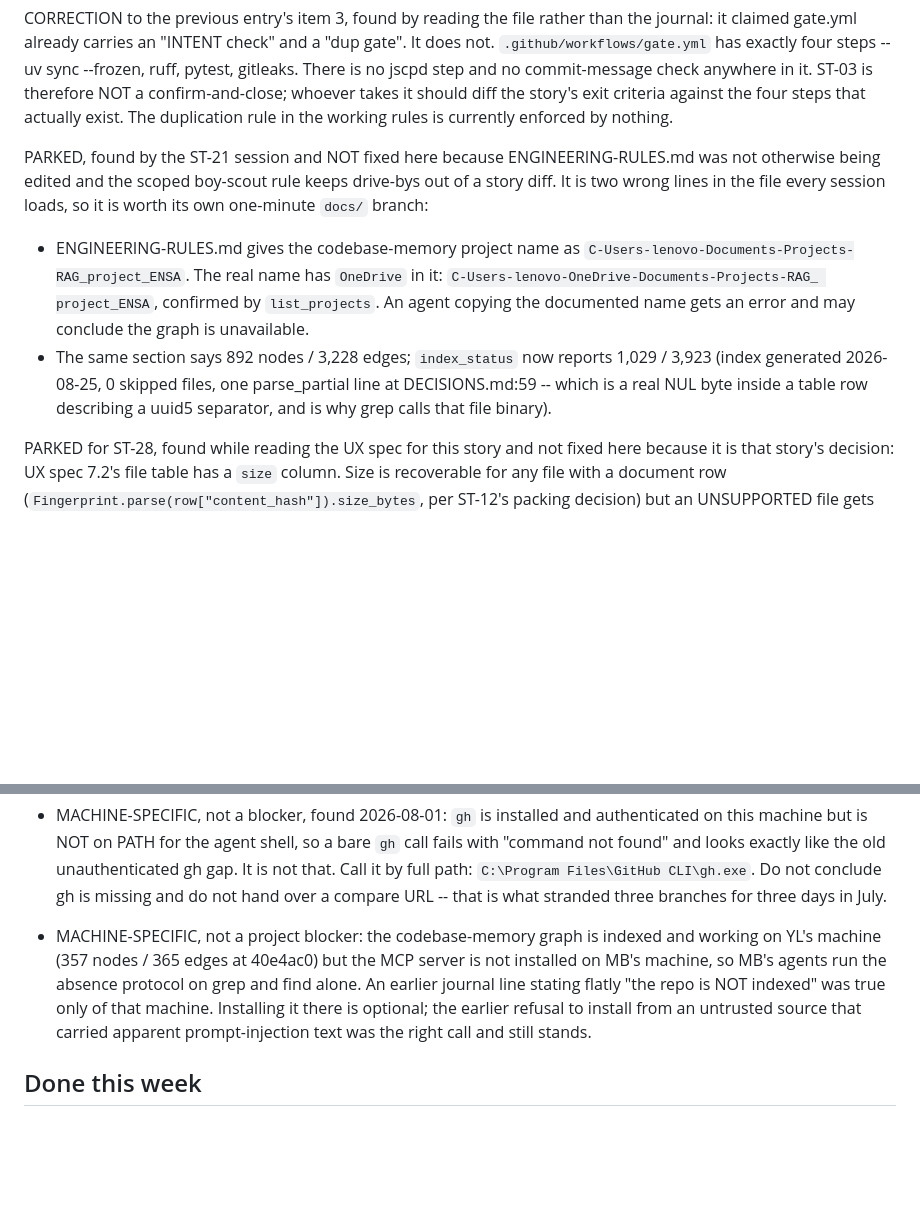
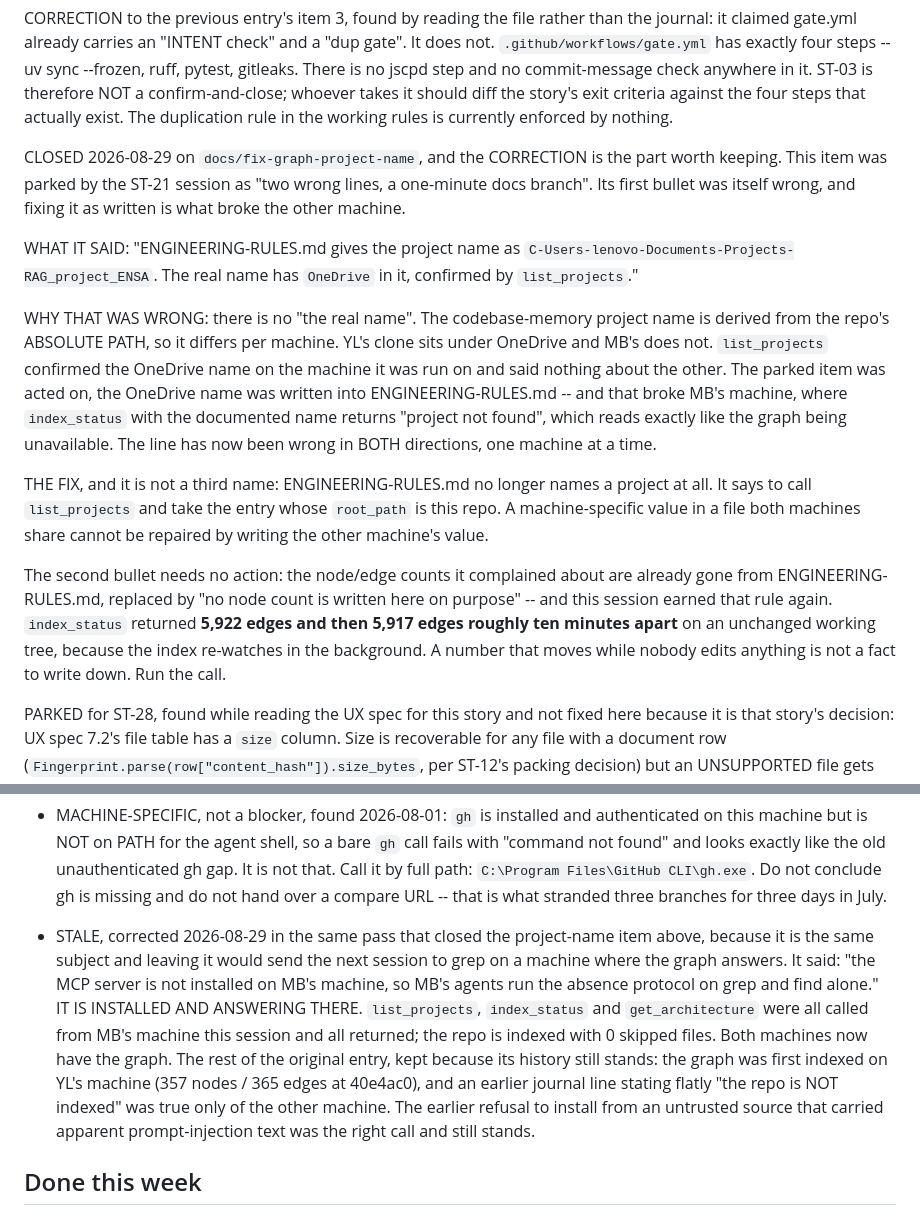
Before and after one commit to yousseflaaroui3010/RAG_project_ENSA, a Markdown page: docs/journal/BUILD-STATE.md, 2 parts joined by grey strips. Rendered like a GitHub page; blank space fills up the shorter version.

Commit message:
docs: stop ENGINEERING-RULES.md naming one machine's graph project (#61)
INTENT: the codebase-memory project name is derived from the repo's
absolute path, so it differs per machine (YL's clone is under OneDrive,
MB's is not). Any literal name in a shared file is correct on one machine
and broken on the other, and it has now been wrong in both directions:
the name was fixed FOR YL by hardcoding OneDrive, which broke MB, where
index_status with the documented name returns "project not found" -- a
failure that reads exactly like the graph being unavailable. ENGINEERING-RULES.md now
names no project and says to call list_projects and match on root_path.

Also closes the BUILD-STATE item that ordered the wrong fix, corrects a
stale line there claiming the MCP server is not installed on MB's machine,
and fixes the Commands table: it recommended "uv run pytest -q" while
pyproject already sets addopts="-q", making it -qq, which deletes the
"N passed" summary line every journal header is required to quote.

VERIFY: uv sync --frozen clean (170 packages); uv run ruff check . exit 0;
uv run pytest exit 0, 522 passed / 2 skipped in 155.62s. A cold verifier
pass was run on the diff; it found the BUILD-STATE contradiction and a
wrong edge count in the first CHANGELOG line, both fixed here. gate.yml
step 4 (gitleaks) NOT run: not installed on this machine, checked with
Get-Command, negative. Docs-only diff, no source file touched.

```diff
--- a/docs/journal/BUILD-STATE.md
+++ b/docs/journal/BUILD-STATE.md
@@ -1367,20 +1367,37 @@ therefore NOT a confirm-and-close; whoever takes it should diff the
 story's exit criteria against the four steps that actually exist. The
 duplication rule in the working rules is currently enforced by nothing.
 
-PARKED, found by the ST-21 session and NOT fixed here because ENGINEERING-RULES.md
-was not otherwise being edited and the scoped boy-scout rule keeps
-drive-bys out of a story diff. It is two wrong lines in the file every
-session loads, so it is worth its own one-minute `docs/` branch:
-- ENGINEERING-RULES.md gives the codebase-memory project name as
-  `C-Users-lenovo-Documents-Projects-RAG_project_ENSA`. The real name has
-  `OneDrive` in it: `C-Users-lenovo-OneDrive-Documents-Projects-RAG_
-  project_ENSA`, confirmed by `list_projects`. An agent copying the
-  documented name gets an error and may conclude the graph is unavailable.
-- The same section says 892 nodes / 3,228 edges; `index_status` now
-  reports 1,029 / 3,923 (index generated 2026-08-25, 0 skipped files,
-  one parse_partial line at DECISIONS.md:59 -- which is a real NUL byte
-  inside a table row describing a uuid5 separator, and is why grep calls
-  that file binary).
+CLOSED 2026-08-29 on `docs/fix-graph-project-name`, and the CORRECTION is
+the part worth keeping. This item was parked by the ST-21 session as "two
+wrong lines, a one-minute docs branch". Its first bullet was itself wrong,
+and fixing it as written is what broke the other machine.
+
+WHAT IT SAID: "ENGINEERING-RULES.md gives the project name as
+`C-Users-lenovo-Documents-Projects-RAG_project_ENSA`. The real name has
+`OneDrive` in it, confirmed by `list_projects`."
+
+WHY THAT WAS WRONG: there is no "the real name". The codebase-memory
+project name is derived from the repo's ABSOLUTE PATH, so it differs per
+machine. YL's clone sits under OneDrive and MB's does not. `list_projects`
+confirmed the OneDrive name on the machine it was run on and said nothing
+about the other. The parked item was acted on, the OneDrive name was
+written into ENGINEERING-RULES.md -- and that broke MB's machine, where
+`index_status` with the documented name returns "project not found",
+which reads exactly like the graph being unavailable. The line has now
+been wrong in BOTH directions, one machine at a time.
+
+THE FIX, and it is not a third name: ENGINEERING-RULES.md no longer names a project
+at all. It says to call `list_projects` and take the entry whose
+`root_path` is this repo. A machine-specific value in a file both machines
+share cannot be repaired by writing the other machine's value.
+
+The second bullet needs no action: the node/edge counts it complained
+about are already gone from ENGINEERING-RULES.md, replaced by "no node count is
+written here on purpose" -- and this session earned that rule again.
+`index_status` returned **5,922 edges and then 5,917 edges roughly ten
+minutes apart** on an unchanged working tree, because the index re-watches
+in the background. A number that moves while nobody edits anything is not
+a fact to write down. Run the call.
 
 PARKED for ST-28, found while reading the UX spec for this story and not
 fixed here because it is that story's decision: UX spec 7.2's file table
@@ -1678,12 +1695,18 @@ their own `chore/` branch, now together with 8.
   `C:\Program Files\GitHub CLI\gh.exe`. Do not conclude gh is missing and do
   not hand over a compare URL -- that is what stranded three branches for
   three days in July.
-- MACHINE-SPECIFIC, not a project blocker: the codebase-memory graph is
-  indexed and working on YL's machine (357 nodes / 365 edges at 40e4ac0) but
-  the MCP server is not installed on MB's machine, so MB's agents run the
-  absence protocol on grep and find alone. An earlier journal line stating
-  flatly "the repo is NOT indexed" was true only of that machine. Installing
-  it there is optional; the earlier refusal to install from an untrusted
+- STALE, corrected 2026-08-29 in the same pass that closed the project-name
+  item above, because it is the same subject and leaving it would send the
+  next session to grep on a machine where the graph answers. It said: "the
+  MCP server is not installed on MB's machine, so MB's agents run the
+  absence protocol on grep and find alone." IT IS INSTALLED AND ANSWERING
+  THERE. `list_projects`, `index_status` and `get_architecture` were all
+  called from MB's machine this session and all returned; the repo is
+  indexed with 0 skipped files. Both machines now have the graph. The rest
+  of the original entry, kept because its history still stands: the graph
+  was first indexed on YL's machine (357 nodes / 365 edges at 40e4ac0), and
+  an earlier journal line stating flatly "the repo is NOT indexed" was true
+  only of the other machine. The earlier refusal to install from an untrusted
   source that carried apparent prompt-injection text was the right call and
   still stands.
 
```
Also changed, not shown: docs/journal/CHANGELOG.md (+2 -0 lines).
